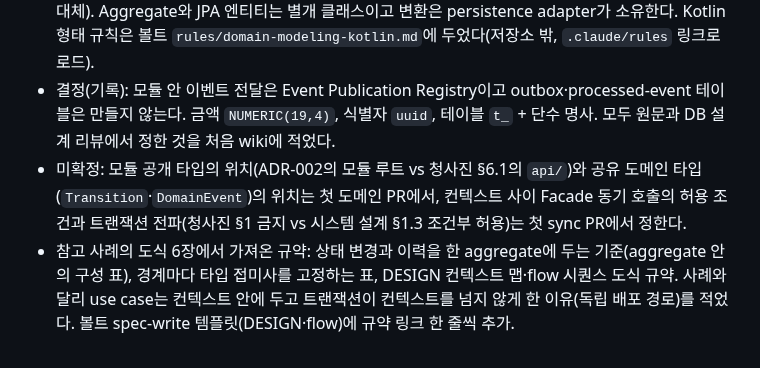
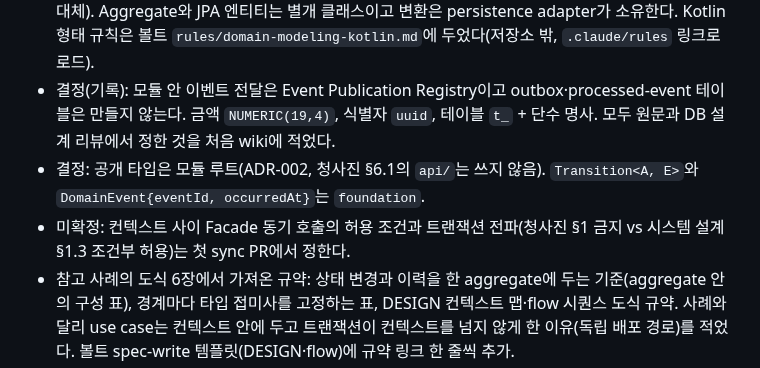
Before and after one commit to char-labs/ResilientPOS, a Markdown page: docs/wiki/changes.md, the part around the change. Drawn GitHub-style.

```diff
--- a/docs/wiki/changes.md
+++ b/docs/wiki/changes.md
@@ -111,8 +111,8 @@
   두었다(저장소 밖, `.claude/rules` 링크로 로드).
 - 결정(기록): 모듈 안 이벤트 전달은 Event Publication Registry이고 outbox·processed-event 테이블은 만들지 않는다. 금액 `NUMERIC(19,4)`,
   식별자 `uuid`, 테이블 `t_` + 단수 명사. 모두 원문과 DB 설계 리뷰에서 정한 것을 처음 wiki에 적었다.
-- 미확정: 모듈 공개 타입의 위치(ADR-002의 모듈 루트 vs 청사진 §6.1의 `api/`)와 공유 도메인 타입(`Transition`·`DomainEvent`)의 위치는 첫 도메인 PR에서,
-  컨텍스트 사이 Facade 동기 호출의 허용 조건과 트랜잭션 전파(청사진 §1 금지 vs 시스템 설계 §1.3 조건부 허용)는 첫 sync PR에서 정한다.
+- 결정: 공개 타입은 모듈 루트(ADR-002, 청사진 §6.1의 `api/`는 쓰지 않음). `Transition<A, E>`와 `DomainEvent{eventId, occurredAt}`는 `foundation`.
+- 미확정: 컨텍스트 사이 Facade 동기 호출의 허용 조건과 트랜잭션 전파(청사진 §1 금지 vs 시스템 설계 §1.3 조건부 허용)는 첫 sync PR에서 정한다.
 - 참고 사례의 도식 6장에서 가져온 규약: 상태 변경과 이력을 한 aggregate에 두는 기준(aggregate 안의 구성 표), 경계마다 타입
   접미사를 고정하는 표, DESIGN 컨텍스트 맵·flow 시퀀스 도식 규약. 사례와 달리 use case는 컨텍스트 안에 두고 트랜잭션이
   컨텍스트를 넘지 않게 한 이유(독립 배포 경로)를 적었다. 볼트 spec-write 템플릿(DESIGN·flow)에 규약 링크 한 줄씩 추가.
```
Also changed, not shown: docs/wiki/domain-model.md (+11 -9 lines).
